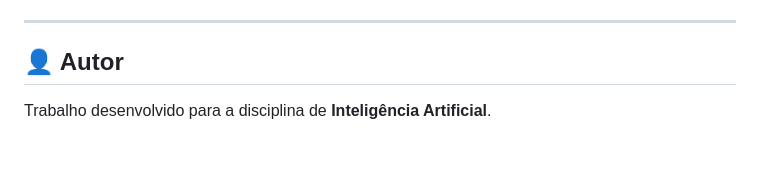
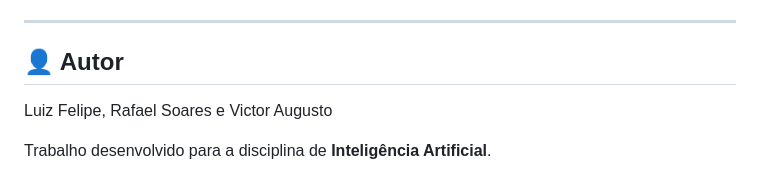
Before and after one commit to victoraugusto3215/-SysExpert-Sistema-Especialista-para-Diagn-stico-de-Computadores, a Markdown page: README.md, the part around the change. Rendered like a GitHub page; blank space fills up the shorter version.

Commit message:
Add authors to README

```diff
--- a/README.md
+++ b/README.md
@@ -130,5 +130,6 @@ Nenhuma biblioteca ou framework externo foi utilizado na lógica principal.
 ---
 
 ## 👤 Autor
+Luiz Felipe, Rafael Soares e Victor Augusto
 
 Trabalho desenvolvido para a disciplina de **Inteligência Artificial**.
```
